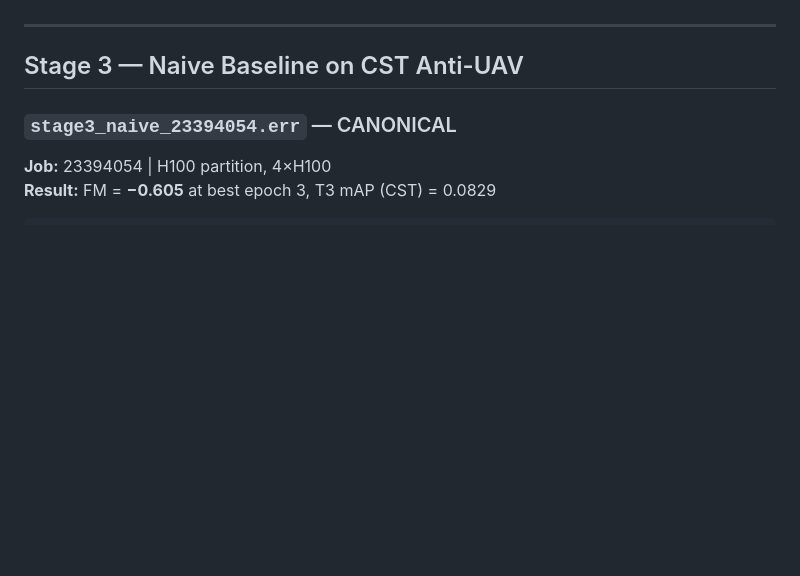
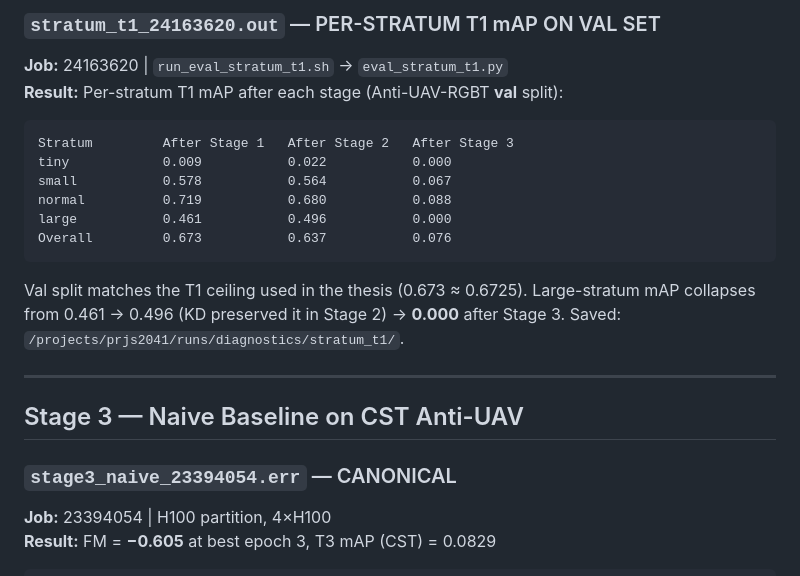
Before and after one commit to GiangNguyen06/UvA-Masters-Thesis-UAV, a Markdown page: logs/README.md, the part around one of its changes. GitHub-like rendering; blank space fills up the shorter version.

````diff
--- a/logs/README.md
+++ b/logs/README.md
@@ -72,3 +125,17 @@ Backbone shows low drift (features preserved), head shows higher drift (adapted
+### `stratum_t1_24163620.out` — PER-STRATUM T1 mAP ON VAL SET
+**Job:** 24163620 | `run_eval_stratum_t1.sh` → `eval_stratum_t1.py`
+**Result:** Per-stratum T1 mAP after each stage (Anti-UAV-RGBT **val** split):
+
+```
+Stratum         After Stage 1   After Stage 2   After Stage 3
+tiny            0.009           0.022           0.000
+small           0.578           0.564           0.067
+normal          0.719           0.680           0.088
+large           0.461           0.496           0.000
+Overall         0.673           0.637           0.076
+```
+
+Val split matches the T1 ceiling used in the thesis (0.673 ≈ 0.6725). Large-stratum mAP collapses from 0.461 → 0.496 (KD preserved it in Stage 2) → **0.000** after Stage 3. Saved: `/projects/prjs2041/runs/diagnostics/stratum_t1/`.
 
 ---
 
````
Also changed, not shown: other parts of logs/README.md (+58 -5 lines), README.md (+26 -6 lines).
